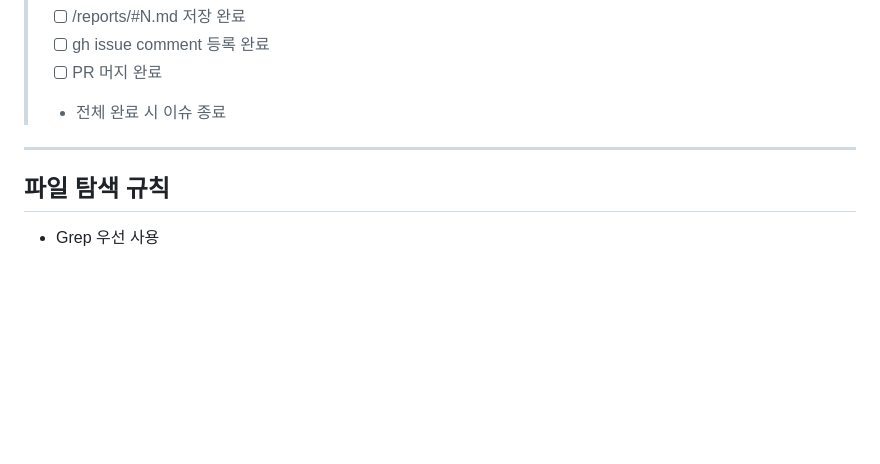
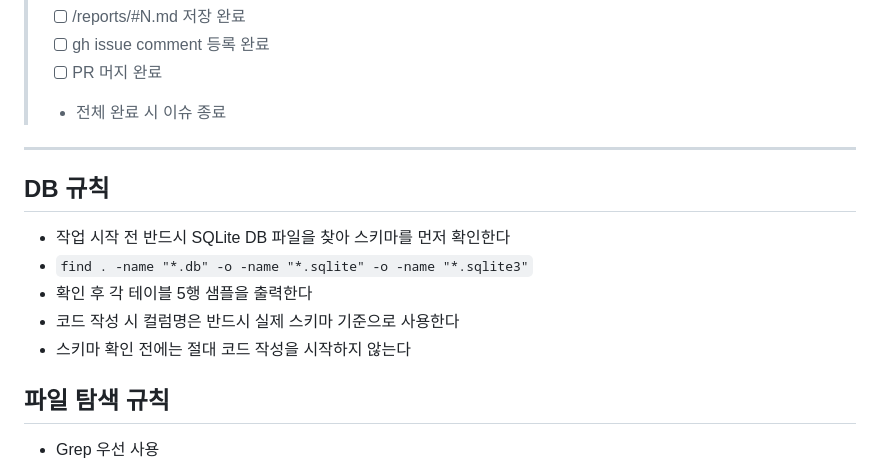
Before and after one commit to jackwoong322-wq/20260317_alt, a Markdown page: workflow_rules.md, the part around the change. Drawn GitHub-style; blank space fills up the shorter version.

Commit message:
chore: workflow_rules.md DB 규칙 추가
작업 전 SQLite 스키마 확인 의무화 규칙 명시

Closes #17

Co-Authored-By: Claude Sonnet 4.6 <noreply@anthropic.com>

```diff
--- a/workflow_rules.md
+++ b/workflow_rules.md
@@ -91,6 +91,13 @@
 
 ---
 
+## DB 규칙
+- 작업 시작 전 반드시 SQLite DB 파일을 찾아 스키마를 먼저 확인한다
+- `find . -name "*.db" -o -name "*.sqlite" -o -name "*.sqlite3"`
+- 확인 후 각 테이블 5행 샘플을 출력한다
+- 코드 작성 시 컬럼명은 반드시 실제 스키마 기준으로 사용한다
+- 스키마 확인 전에는 절대 코드 작성을 시작하지 않는다
+
 ## 파일 탐색 규칙
 - Grep 우선 사용
 - 전체 파일 읽기는 Grep 실패 시만 허용
```
